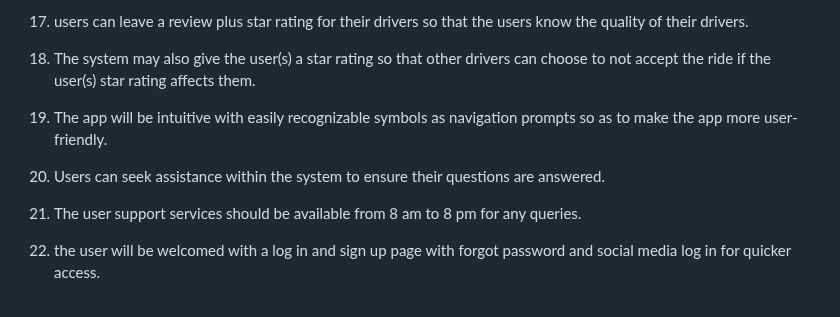
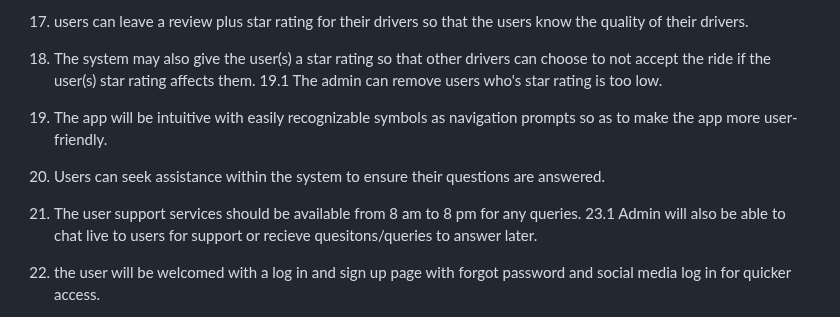
Before and after one commit to nlrichi/PersoTaxi-SystemDesign, a Markdown page: functional-requirements.md, the part around the change. GitHub-like rendering.

Commit message:
refined requirements further which is in the wireframe sketch and UML diagram #Update functional-requirements.md

```diff
--- a/functional-requirements.md
+++ b/functional-requirements.md
@@ -36,9 +36,10 @@
 17. A ride cancelled by th suer means that they are issued with ride credits rather than a bank refund to mantain usage of the system.
 18. users can leave a review plus star rating for their drivers so that the users know the quality of their drivers.
 19. The system may also give the user(s) a star rating so that other drivers can choose to not accept the ride if the user(s) star rating affects them.
+19.1 The admin can remove users who's star rating is too low.
 
 21. The app will be intuitive with easily recognizable symbols as navigation prompts so as to make the app more user-friendly.
 22. Users can seek assistance within the system to ensure their questions are answered.
-23. The user support services should be available from 8 am to 8 pm for any queries.
+23. The user support services should be available from 8 am to 8 pm for any queries. 23.1 Admin will also be able to chat live to users for support or recieve quesitons/queries to answer later.
 24. the user will be welcomed with a log in and sign up page with forgot password and social media log in for quicker access.
 25. the user can go to settings and link their Facebook to an account if they didnt sign up through the facebook sign in on welcome screen.
```
